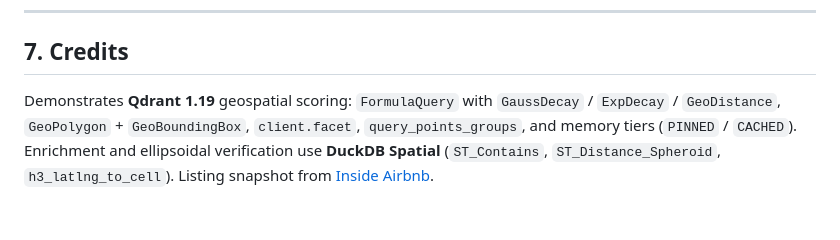
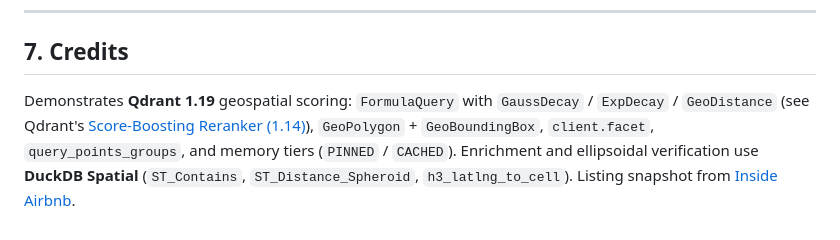
Before and after one commit to srimon12/qdrant-demo-projects, a Markdown page: 02-geosmart-spatial-hospitality/README.md, the part around the change. GitHub-like rendering.

```diff
--- a/02-geosmart-spatial-hospitality/README.md
+++ b/02-geosmart-spatial-hospitality/README.md
@@ -214,4 +214,4 @@ uv run python main.py --ui
 
 ## 7. Credits
 
-Demonstrates **Qdrant 1.19** geospatial scoring: `FormulaQuery` with `GaussDecay` / `ExpDecay` / `GeoDistance`, `GeoPolygon` + `GeoBoundingBox`, `client.facet`, `query_points_groups`, and memory tiers (`PINNED` / `CACHED`). Enrichment and ellipsoidal verification use **DuckDB Spatial** (`ST_Contains`, `ST_Distance_Spheroid`, `h3_latlng_to_cell`). Listing snapshot from [Inside Airbnb](http://insideairbnb.com/get-the-data/).
+Demonstrates **Qdrant 1.19** geospatial scoring: `FormulaQuery` with `GaussDecay` / `ExpDecay` / `GeoDistance` (see Qdrant's [Score-Boosting Reranker (1.14)](https://qdrant.tech/blog/qdrant-1.14.x/#score-boosting-reranker)), `GeoPolygon` + `GeoBoundingBox`, `client.facet`, `query_points_groups`, and memory tiers (`PINNED` / `CACHED`). Enrichment and ellipsoidal verification use **DuckDB Spatial** (`ST_Contains`, `ST_Distance_Spheroid`, `h3_latlng_to_cell`). Listing snapshot from [Inside Airbnb](http://insideairbnb.com/get-the-data/).
```
Also changed, not shown: 01-jurisboost-legal-ranking/README.md (+16 -3 lines).
